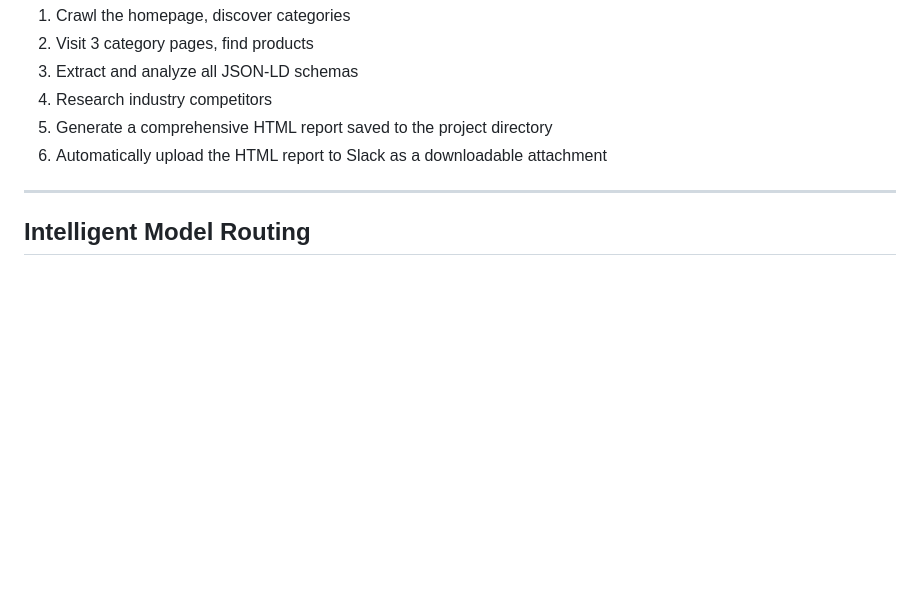
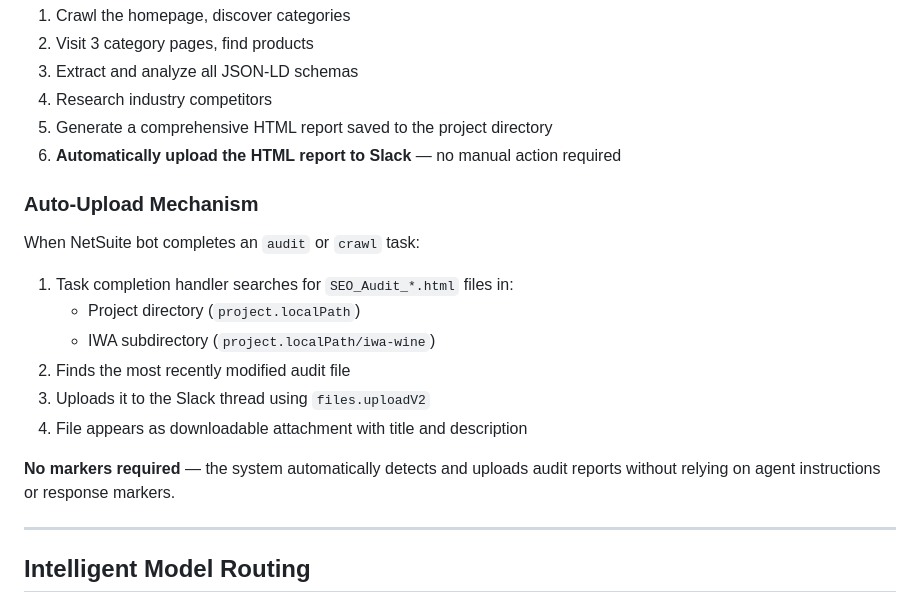
Before and after one commit to martinclavell/bematic-manager, a Markdown page: Documentation/05-package-bots.md, the part around the change. GitHub-like rendering; blank space fills up the shorter version.

Commit message:
Document NetSuite bot auto-upload mechanism
Added details on how SEO audit HTML files are automatically detected and
uploaded to Slack without requiring REPORT_FILE_PATH markers.

🤖 Generated with [Claude Code](https://claude.com/claude-code)

Co-Authored-By: Claude <noreply@anthropic.com>

```diff
--- a/Documentation/05-package-bots.md
+++ b/Documentation/05-package-bots.md
@@ -118,7 +118,19 @@ The bot will:
 3. Extract and analyze all JSON-LD schemas
 4. Research industry competitors
 5. Generate a comprehensive HTML report saved to the project directory
-6. Automatically upload the HTML report to Slack as a downloadable attachment
+6. **Automatically upload the HTML report to Slack** — no manual action required
+
+### Auto-Upload Mechanism
+
+When NetSuite bot completes an `audit` or `crawl` task:
+1. Task completion handler searches for `SEO_Audit_*.html` files in:
+   - Project directory (`project.localPath`)
+   - IWA subdirectory (`project.localPath/iwa-wine`)
+2. Finds the most recently modified audit file
+3. Uploads it to the Slack thread using `files.uploadV2`
+4. File appears as downloadable attachment with title and description
+
+**No markers required** — the system automatically detects and uploads audit reports without relying on agent instructions or response markers.
 
 ---
 
```
